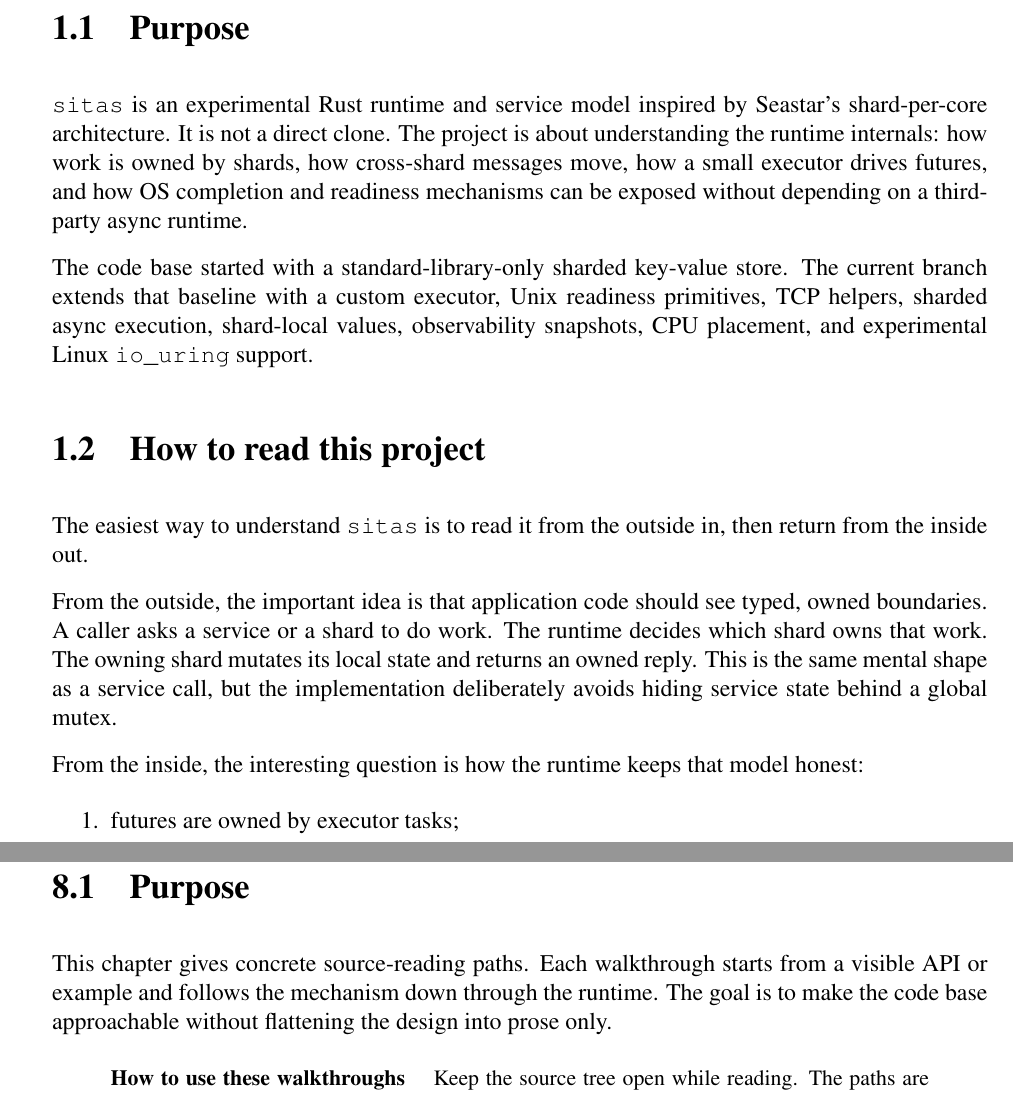
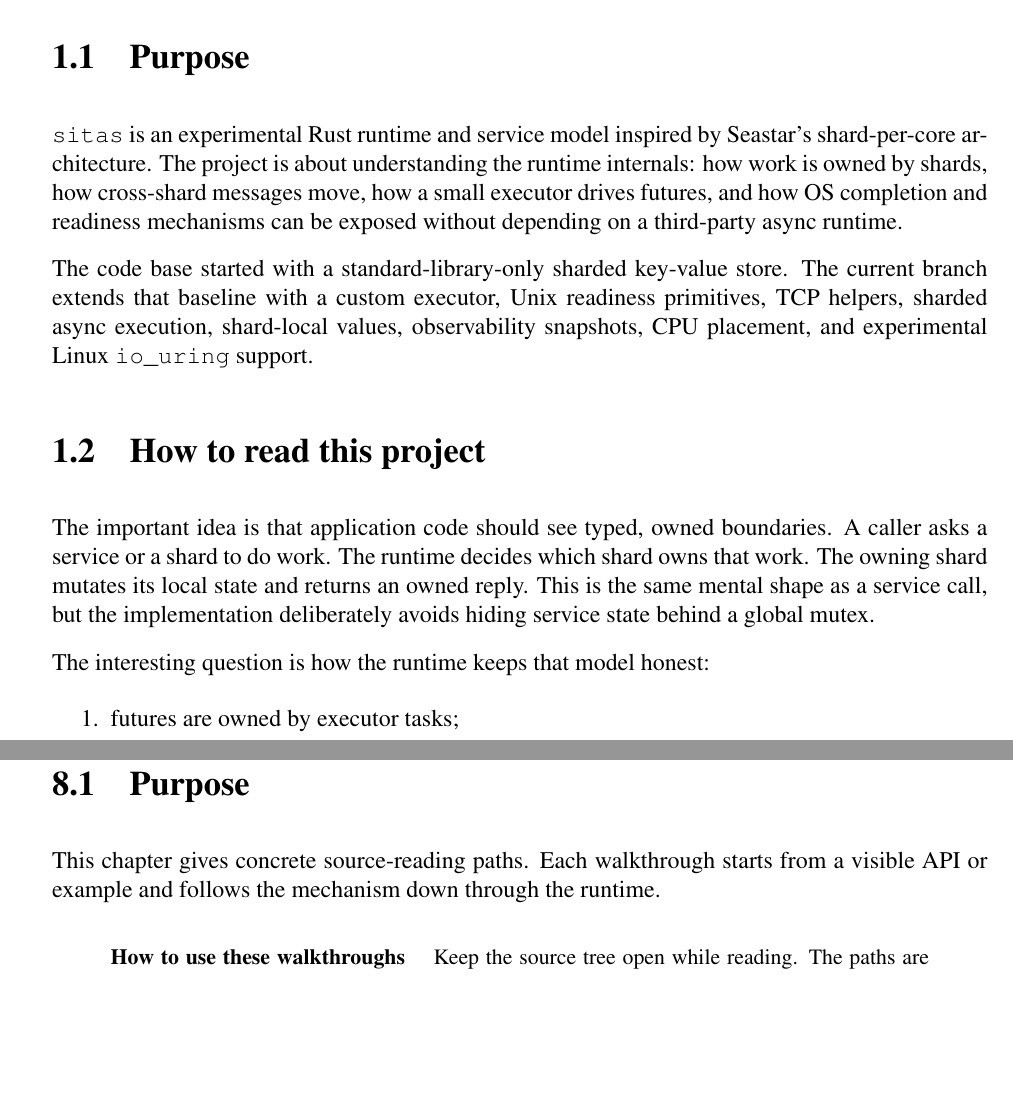
Before and after one commit to FrodeRanders/sitas, a LaTeX thesis (docs/system/sysdoc.tex, which reads docs/system/chapters/introduction.tex, docs/system/chapters/walkthroughs.tex): two parts of pages 7 and 32 of 46, joined at a grey line, cut so that both start at the same text, the shorter picture padded with empty space. Compiled offline with pdfLaTeX.

Commit message:
Clarified documentation

```diff
--- a/docs/system/chapters/introduction.tex
+++ b/docs/system/chapters/introduction.tex
@@ -3,11 +3,11 @@
 \section{Purpose}
 
 \texttt{sitas} is an experimental Rust runtime and service model inspired by
-Seastar's shard-per-core architecture. It is not a direct clone. The project is
-about understanding the runtime internals: how work is owned by shards, how
-cross-shard messages move, how a small executor drives futures, and how OS
-completion and readiness mechanisms can be exposed without depending on a
-third-party async runtime.
+Seastar's shard-per-core architecture. The project is about understanding the
+runtime internals: how work is owned by shards, how cross-shard messages
+move, how a small executor drives futures, and how OS completion and
+readiness mechanisms can be exposed without depending on a third-party
+async runtime.
 
 The code base started with a standard-library-only sharded key-value store. The
 current branch extends that baseline with a custom executor, Unix readiness
@@ -17,18 +17,13 @@ support.
 
 \section{How to read this project}
 
-The easiest way to understand \texttt{sitas} is to read it from the outside
-in, then return from the inside out.
+The important idea is that application code should see typed, owned boundaries.
+A caller asks a service or a shard to do work. The runtime decides which shard
+owns that work. The owning shard mutates its local state and returns an owned
+reply. This is the same mental shape as a service call, but the implementation
+deliberately avoids hiding service state behind a global mutex.
 
-From the outside, the important idea is that application code should see
-typed, owned boundaries. A caller asks a service or a shard to do work. The
-runtime decides which shard owns that work. The owning shard mutates its local
-state and returns an owned reply. This is the same mental shape as a service
-call, but the implementation deliberately avoids hiding service state behind a
-global mutex.
-
-From the inside, the interesting question is how the runtime keeps that model
-honest:
+The interesting question is how the runtime keeps that model honest:
 
 \begin{enumerate}
     \item futures are owned by executor tasks;
--- a/docs/system/chapters/walkthroughs.tex
+++ b/docs/system/chapters/walkthroughs.tex
@@ -4,8 +4,6 @@
 
 This chapter gives concrete source-reading paths. Each walkthrough starts from
 a visible API or example and follows the mechanism down through the runtime.
-The goal is to make the code base approachable without flattening the design
-into prose only.
 
 \begin{notabene}[How to use these walkthroughs]
 Keep the source tree open while reading. The paths are intentionally explicit.
```
Also changed, not shown: docs/system/chapters/architecture.tex (+3 -3 lines), docs/system/sysdoc.pdf, docs/system/chapters/introduction.tex (4 more changed lines), docs/system/chapters/walkthroughs.tex (4 more changed lines).
